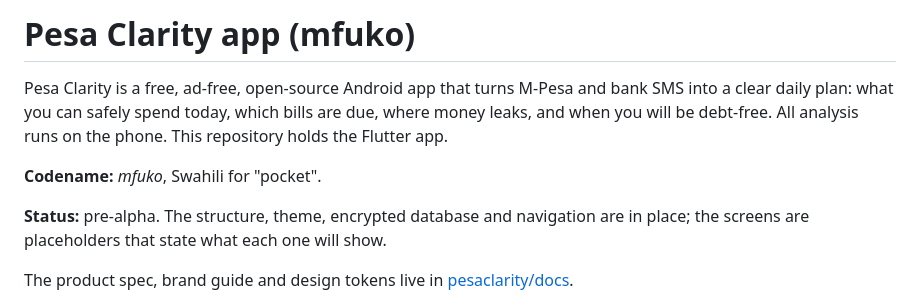
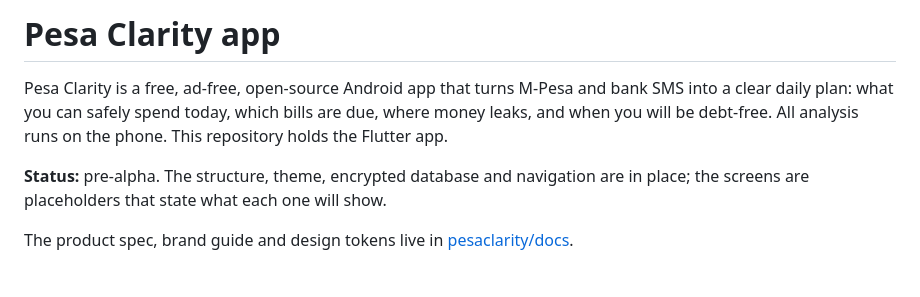
Before and after one commit to pesaclarity/pesaclarity-app, a Markdown page: README.md, the part around the change. Drawn GitHub-style; blank space fills up the shorter version.

Commit message:
Drop the mfuko codename from the README

```diff
--- a/README.md
+++ b/README.md
@@ -1,8 +1,6 @@
-# Pesa Clarity app (mfuko)
+# Pesa Clarity app
 
 Pesa Clarity is a free, ad-free, open-source Android app that turns M-Pesa and bank SMS into a clear daily plan: what you can safely spend today, which bills are due, where money leaks, and when you will be debt-free. All analysis runs on the phone. This repository holds the Flutter app.
-
-**Codename:** *mfuko*, Swahili for "pocket".
 
 **Status:** pre-alpha. The structure, theme, encrypted database and navigation are in place; the screens are placeholders that state what each one will show.
 
```
